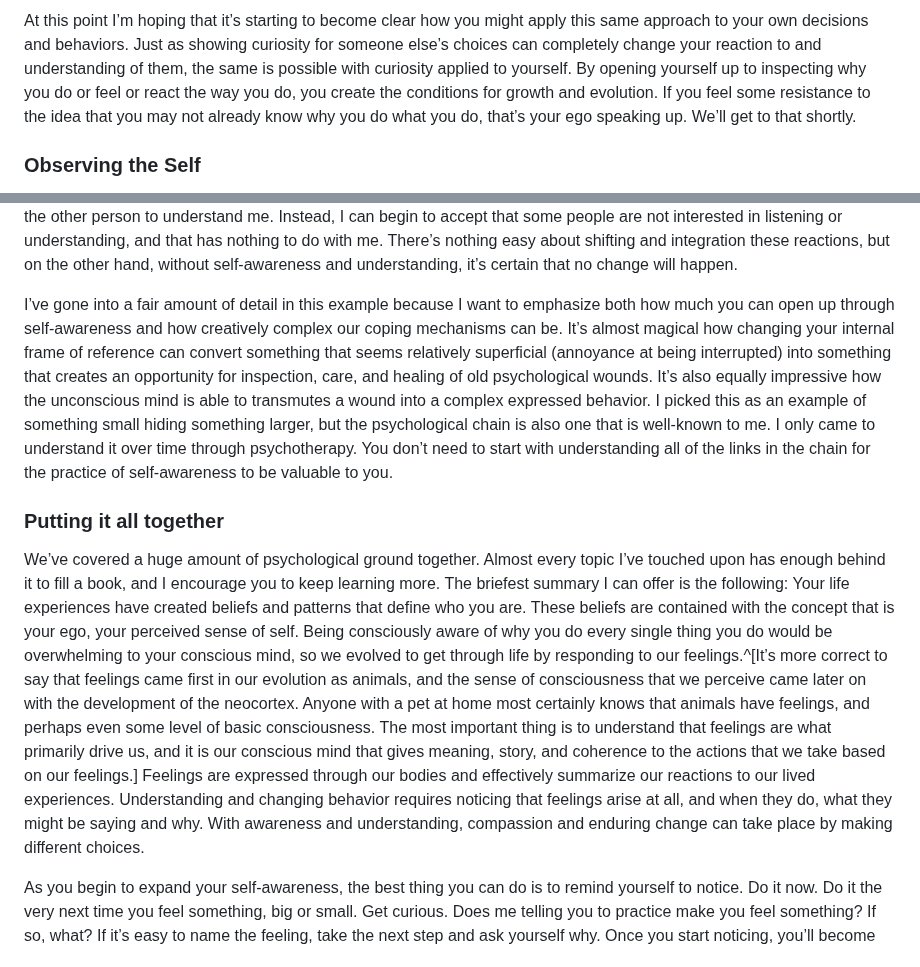
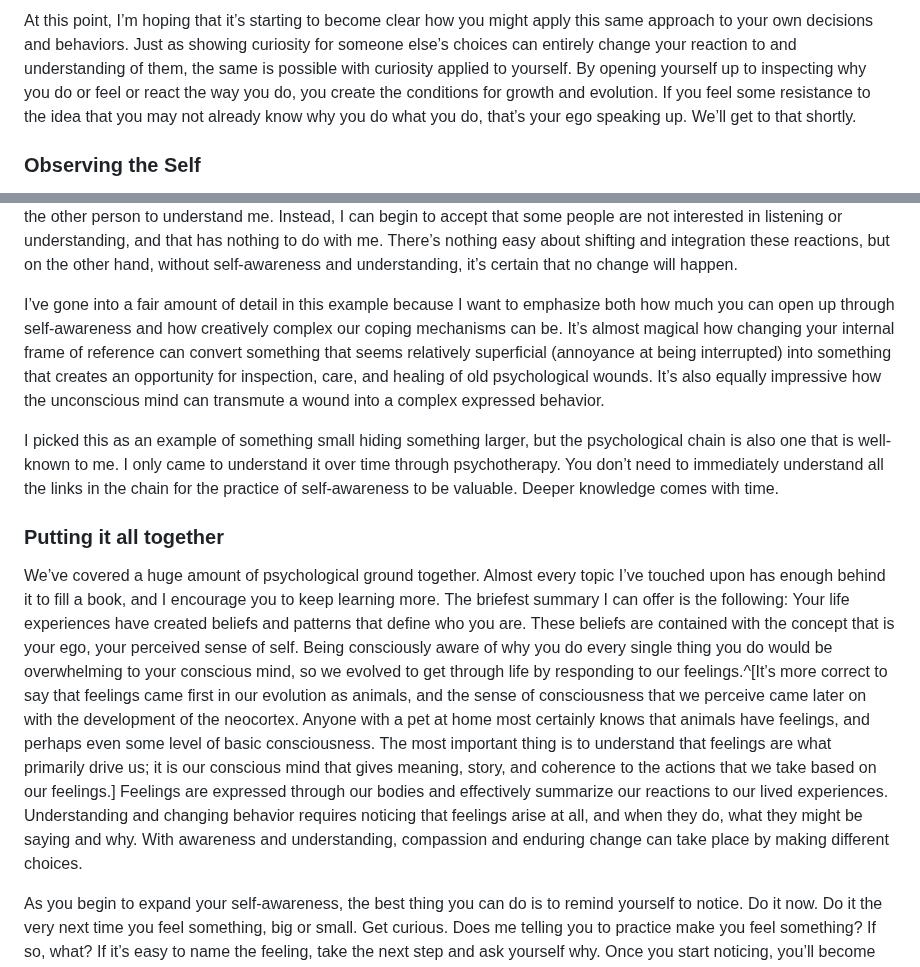
Before and after one commit to alexmensch/alxm.me, a Markdown page: src/writing/seeing-things-as-they-are.md, 2 parts joined by grey strips. Rendered like a GitHub page.

```diff
--- a/src/writing/seeing-things-as-they-are.md
+++ b/src/writing/seeing-things-as-they-are.md
@@ -48,5 +48,5 @@ Take a moment to consider the huge leap we’ve made in the last few paragraphs.
 
-At this point I’m hoping that it’s starting to become clear how you might apply this same approach to your own decisions and behaviors. Just as showing curiosity for someone else’s choices can completely change your reaction to and understanding of them, the same is possible with curiosity applied to yourself. By opening yourself up to inspecting why you do or feel or react the way you do, you create the conditions for growth and evolution. If you feel some resistance to the idea that you may not already know why you do what you do, that’s your ego speaking up. We’ll get to that shortly.
+At this point, I’m hoping that it’s starting to become clear how you might apply this same approach to your own decisions and behaviors. Just as showing curiosity for someone else’s choices can entirely change your reaction to and understanding of them, the same is possible with curiosity applied to yourself. By opening yourself up to inspecting why you do or feel or react the way you do, you create the conditions for growth and evolution. If you feel some resistance to the idea that you may not already know why you do what you do, that’s your ego speaking up. We’ll get to that shortly.
 
 ### Observing the Self
 
@@ -101,11 +101,13 @@ Both the strong emotional feeling and the force I feel behind it that I get when
 
 Only until I understand and accept that that’s what’s happening to me in the moment I’m being interrupted can I start to heal and change my unhelpful reaction. I can start to understand that the person interrupting me has nothing to do with the childhood feeling that is returning to me. With that understanding and self-compassion, I can start to let go of trying to get the other person to understand me. Instead, I can begin to accept that some people are not interested in listening or understanding, and that has nothing to do with me. There’s nothing easy about shifting and integration these reactions, but on the other hand, without self-awareness and understanding, it’s certain that no change will happen.
 
-I’ve gone into a fair amount of detail in this example because I want to emphasize both how much you can open up through self-awareness and how creatively complex our coping mechanisms can be. It’s almost magical how changing your internal frame of reference can convert something that seems relatively superficial (annoyance at being interrupted) into something that creates an opportunity for inspection, care, and healing of old psychological wounds. It’s also equally impressive how the unconscious mind is able to transmutes a wound into a complex expressed behavior. I picked this as an example of something small hiding something larger, but the psychological chain is also one that is well-known to me. I only came to understand it over time through psychotherapy. You don’t need to start with understanding all of the links in the chain for the practice of self-awareness to be valuable to you.
+I’ve gone into a fair amount of detail in this example because I want to emphasize both how much you can open up through self-awareness and how creatively complex our coping mechanisms can be. It’s almost magical how changing your internal frame of reference can convert something that seems relatively superficial (annoyance at being interrupted) into something that creates an opportunity for inspection, care, and healing of old psychological wounds. It’s also equally impressive how the unconscious mind can transmute a wound into a complex expressed behavior.
+
+I picked this as an example of something small hiding something larger, but the psychological chain is also one that is well-known to me. I only came to understand it over time through psychotherapy. You don’t need to immediately understand all the links in the chain for the practice of self-awareness to be valuable. Deeper knowledge comes with time.
 
 ### Putting it all together
 
-We’ve covered a huge amount of psychological ground together. Almost every topic I’ve touched upon has enough behind it to fill a book, and I encourage you to keep learning more. The briefest summary I can offer is the following: Your life experiences have created beliefs and patterns that define who you are. These beliefs are contained with the concept that is your ego, your perceived sense of self. Being consciously aware of why you do every single thing you do would be overwhelming to your conscious mind, so we evolved to get through life by responding to our feelings.^[It’s more correct to say that feelings came first in our evolution as animals, and the sense of consciousness that we perceive came later on with the development of the neocortex. Anyone with a pet at home most certainly knows that animals have feelings, and perhaps even some level of basic consciousness. The most important thing is to understand that feelings are what primarily drive us, and it is our conscious mind that gives meaning, story, and coherence to the actions that we take based on our feelings.] Feelings are expressed through our bodies and effectively summarize our reactions to our lived experiences. Understanding and changing behavior requires noticing that feelings arise at all, and when they do, what they might be saying and why. With awareness and understanding, compassion and enduring change can take place by making different choices.
+We’ve covered a huge amount of psychological ground together. Almost every topic I’ve touched upon has enough behind it to fill a book, and I encourage you to keep learning more. The briefest summary I can offer is the following: Your life experiences have created beliefs and patterns that define who you are. These beliefs are contained with the concept that is your ego, your perceived sense of self. Being consciously aware of why you do every single thing you do would be overwhelming to your conscious mind, so we evolved to get through life by responding to our feelings.^[It’s more correct to say that feelings came first in our evolution as animals, and the sense of consciousness that we perceive came later on with the development of the neocortex. Anyone with a pet at home most certainly knows that animals have feelings, and perhaps even some level of basic consciousness. The most important thing is to understand that feelings are what primarily drive us; it is our conscious mind that gives meaning, story, and coherence to the actions that we take based on our feelings.] Feelings are expressed through our bodies and effectively summarize our reactions to our lived experiences. Understanding and changing behavior requires noticing that feelings arise at all, and when they do, what they might be saying and why. With awareness and understanding, compassion and enduring change can take place by making different choices.
 
 As you begin to expand your self-awareness, the best thing you can do is to remind yourself to notice. Do it now. Do it the very next time you feel something, big or small. Get curious. Does me telling you to practice make you feel something? If so, what? If it’s easy to name the feeling, take the next step and ask yourself why. Once you start noticing, you’ll become increasingly aware that there is a lot going on beneath the surface and that there is a huge amount of material we each have to work with.
 
```
Also changed, not shown: other parts of src/writing/seeing-things-as-they-are.md (+17 -17 lines).
